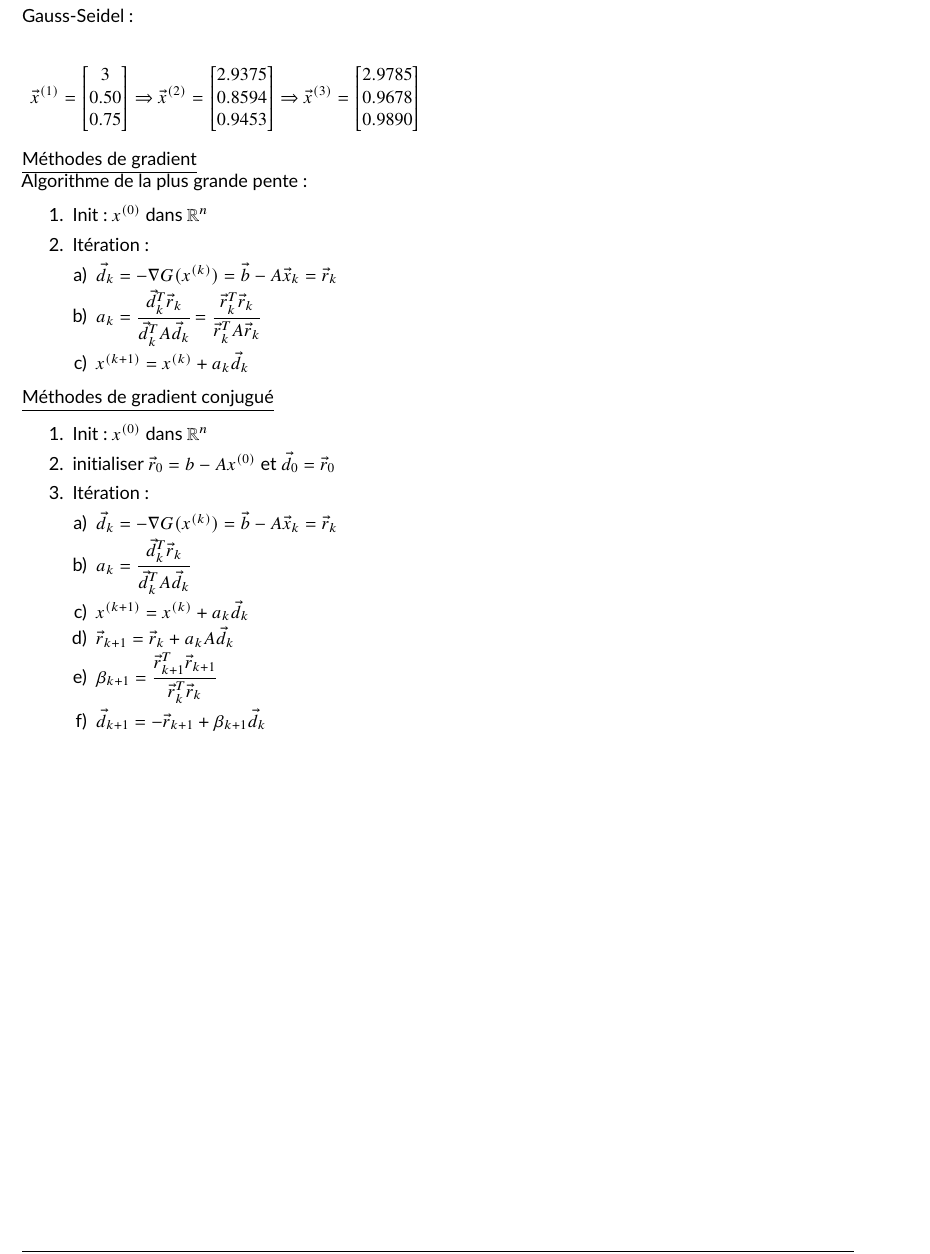
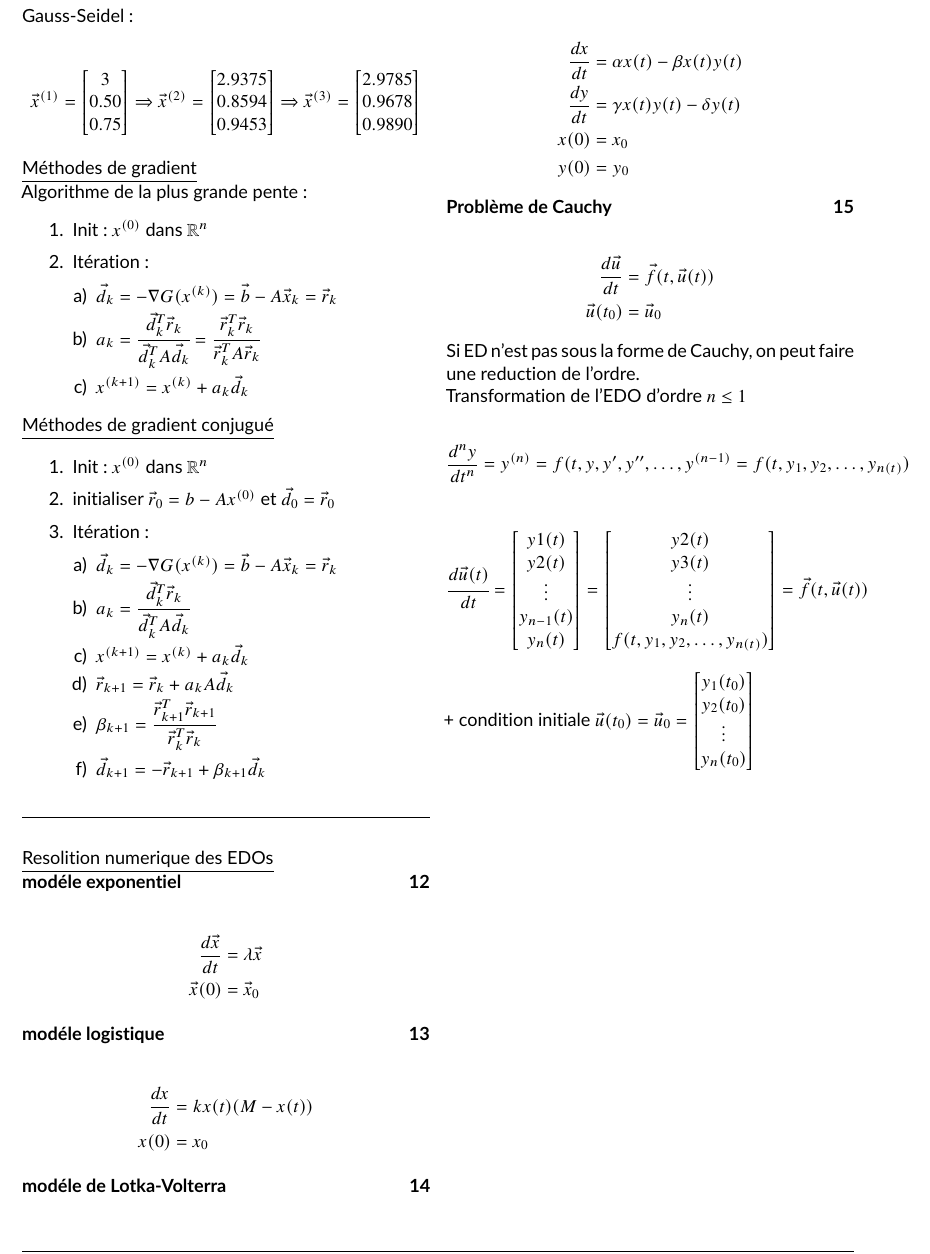
Before and after one commit to HES-SO-Toto/Formulaire_ComptAlg, a LaTeX document (formulaire.tex, which reads chapitre/slide12.tex): part of page 7 of 7, cut so that both start at the same text. Compiled offline with pdfLaTeX; a LaTeX package or settings file that is missing is left out.

Commit message:
Slide 11 and 12

```diff
--- /dev/null
+++ b/chapitre/slide12.tex
@@ -0,0 +1,60 @@
+\hformbar{}
+
+\formtitle{Resolition numerique des EDOs}
+
+\formdesc{modéle exponentiel}
+
+\begin{align*}
+    \frac{d\vec{x}}{dt} &= \lambda \vec{x} \\
+    \vec{x}(0) &= \vec{x}_0
+\end{align*}
+
+\formdesc{modéle logistique}
+
+\begin{align*}
+    \frac{dx}{dt} &= k x(t) (M-x(t)) \\
+    x(0) &= x_0
+\end{align*}
+
+\formdesc{modéle de Lotka-Volterra}
+
+\begin{align*}
+    \frac{dx}{dt} &= \alpha x(t) - \beta x(t)y(t) \\
+    \frac{dy}{dt} &= \gamma x(t)y(t) - \delta y(t) \\
+    x(0) &= x_0 \\
+    y(0) &= y_0
+\end{align*}
+
+\formdesc{Problème de Cauchy}
+
+\begin{align*}
+    \frac{d\vec{u}}{dt} &= \vec{f}(t, \vec{u}(t)) \\
+    \vec{u}(t_0) &= \vec{u}_0
+\end{align*}
+
+Si ED n'est pas sous la forme de Cauchy, on peut faire une reduction de l'ordre.
+
+Transformation de l'EDO d'ordre $n \leq 1$
+
+$$ \frac{d^ny}{dt^n} = y^{(n)} = f(t, y, y', y'', \dots,y^{(n-1)} = f(t, y_1, y_2, \dots,y_{n(t)}) $$
+
+$$\cfrac{d\vec{u}(t)}{dt} = \begin{bmatrix}
+    y1(t) \\
+    y2(t) \\
+    \vdots \\
+    y_{n-1}(t) \\
+    y_n(t)
+\end{bmatrix} = \begin{bmatrix}
+    y2(t) \\
+    y3(t) \\
+    \vdots \\
+    y_n(t) \\
+    f(t, y_1, y_2, \dots,y_{n(t)})
+\end{bmatrix} = \vec{f}(t, \vec{u}(t))$$
+
++ condition initiale $\vec{u}(t_0) = \vec{u}_0 = \begin{bmatrix}
+    y_1(t_0) \\
+    y_2(t_0) \\
+    \vdots \\
+    y_n(t_0)
+\end{bmatrix}$
--- a/formulaire.tex
+++ b/formulaire.tex
@@ -139,5 +139,7 @@
 
 \input{chapitre/slide11.tex}
 
+\input{chapitre/slide12.tex}
+
 
 \end{document}
```
